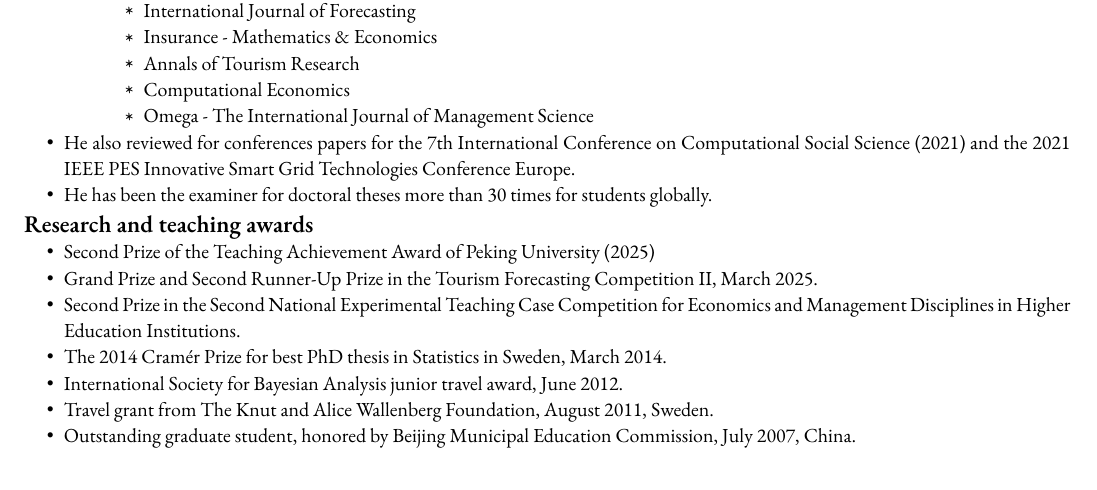
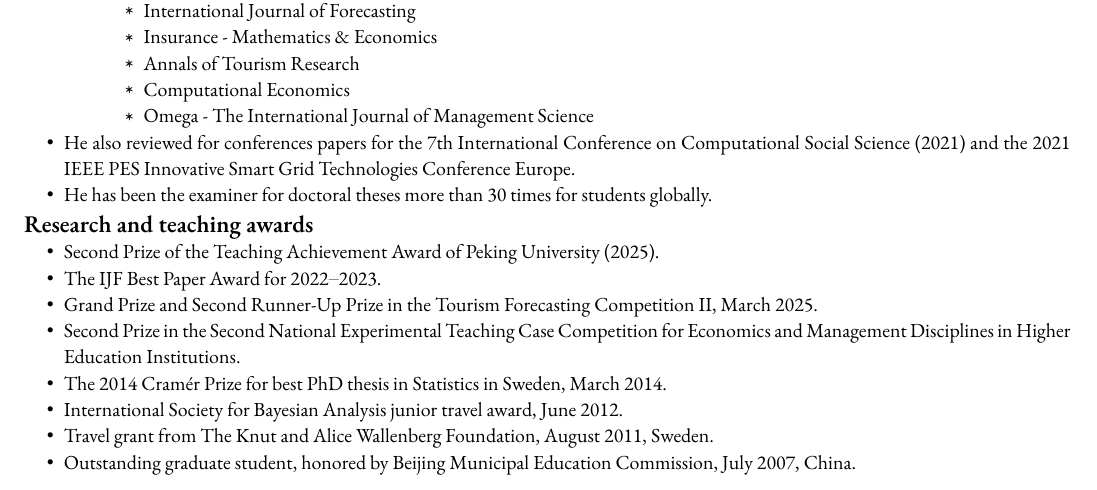
Before and after one commit to feng-li/feng-li, a LaTeX CV (cv/Feng.Li-CV.tex): part of page 2 of 6, cut so that both start at the same text. Compiled offline with XeLaTeX; a missing font is replaced by an installed copy or a similar font.

Commit message:
Update CV

```diff
--- a/cv/Feng.Li-CV.tex
+++ b/cv/Feng.Li-CV.tex
@@ -325,8 +325,9 @@ Dr. Feng Li has an extensive publication record of over 40 peer-reviewed papers,
 \section{Research and teaching awards}
 \begin{itemize}
 
+\item Second Prize of the Teaching Achievement Award of Peking University (2025).
 
-\item Second Prize of the Teaching Achievement Award of Peking University (2025)
+\item The IJF Best Paper Award for 2022–2023.
 
 \item Grand Prize and Second Runner-Up Prize in the Tourism Forecasting Competition II, March 2025.
 
```
Also changed, not shown: cv/Feng.Li-CV-CN.tex (+1 -0 lines), cv/Feng.Li-CV-CN.pdf, cv/Feng.Li-CV.pdf.
